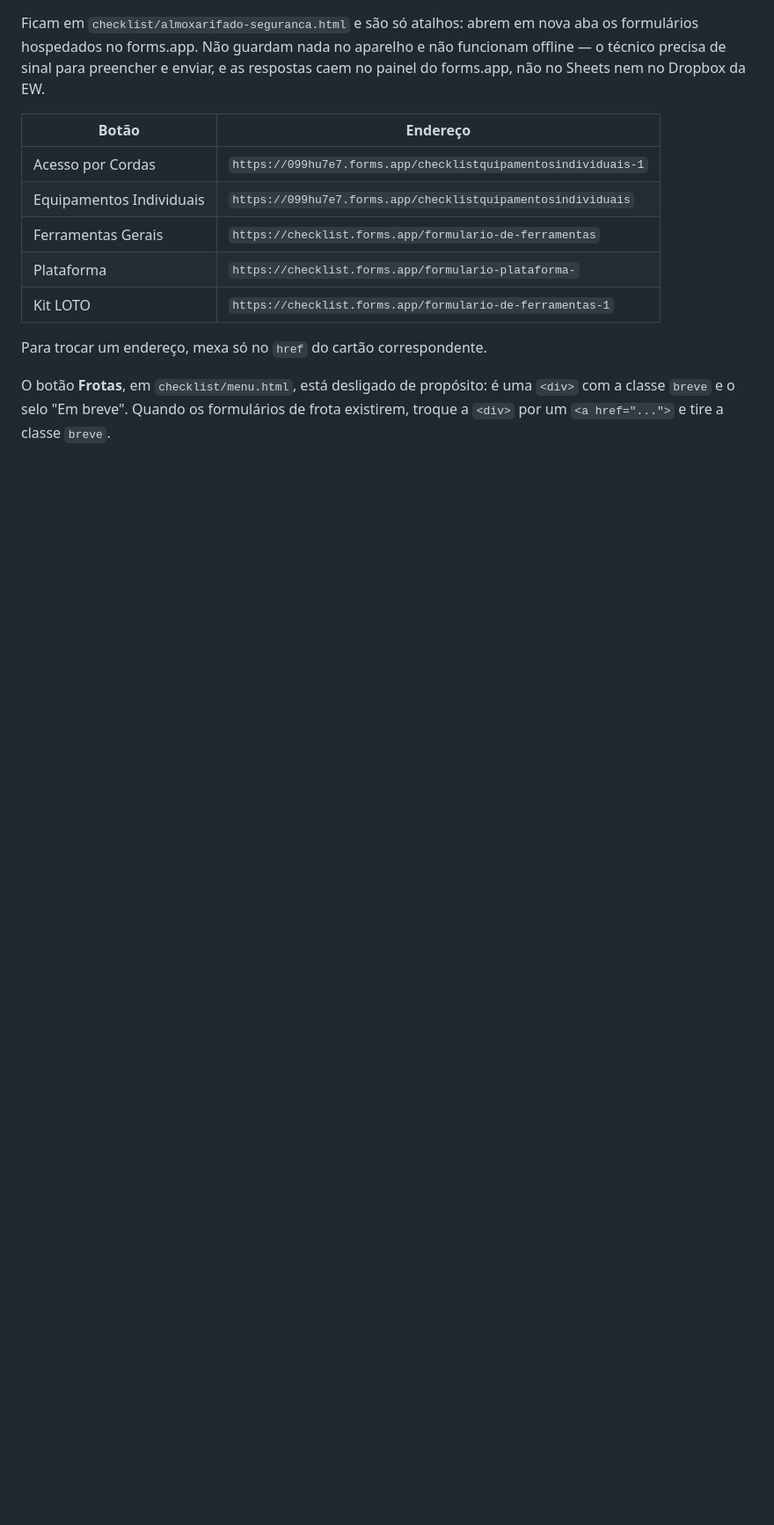
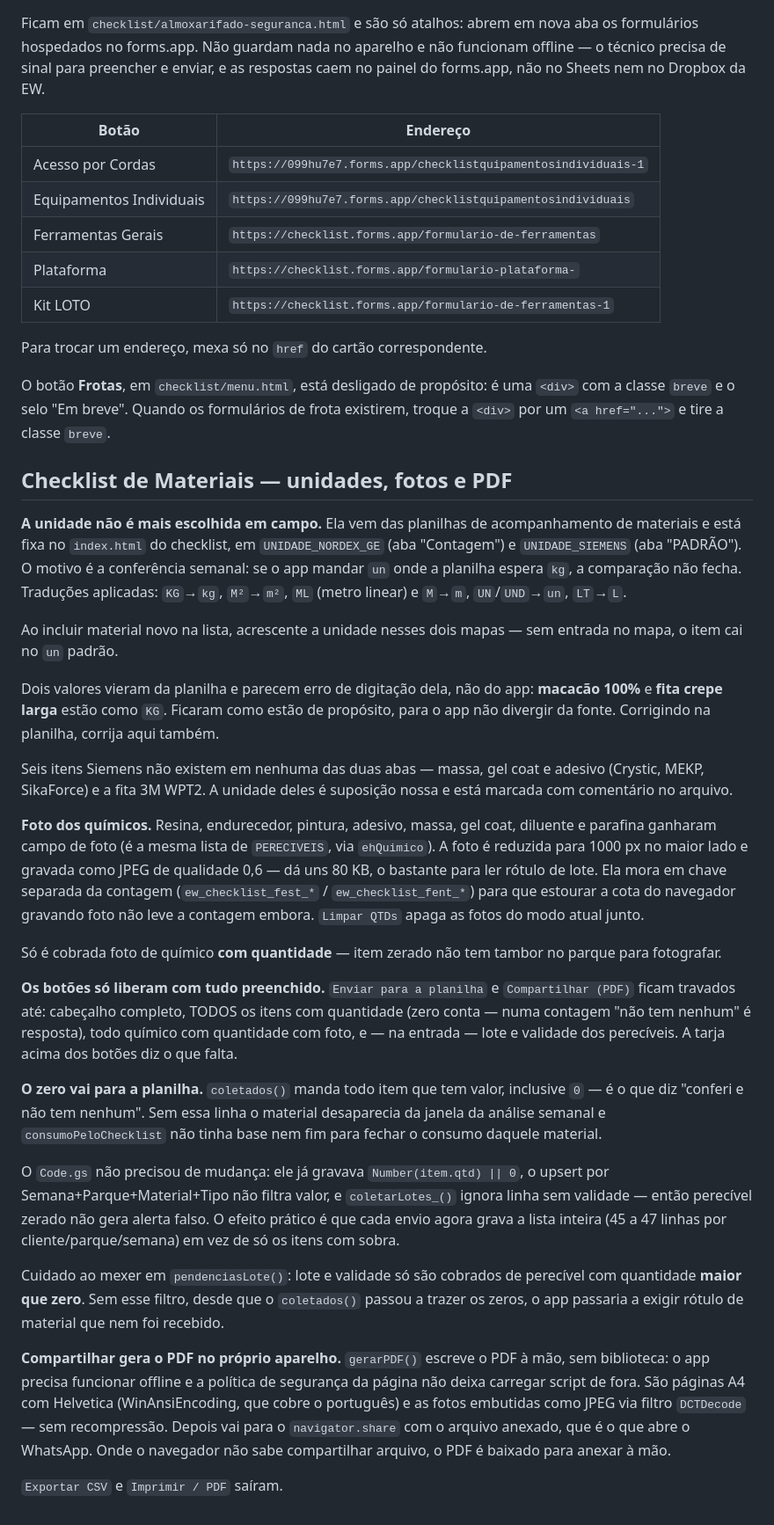
Before and after one commit to ExtremeWind-Ferramentas-de-campo/Claude, a Markdown page: LEIA-ME.md, the part around the change. Shown at 88% size. Drawn GitHub-style; blank space fills up the shorter version.

```diff
--- a/LEIA-ME.md
+++ b/LEIA-ME.md
@@ -103,3 +103,67 @@ Para trocar um endereço, mexa só no `href` do cartão correspondente.
 O botão **Frotas**, em `checklist/menu.html`, está desligado de propósito: é uma
 `<div>` com a classe `breve` e o selo "Em breve". Quando os formulários de frota
 existirem, troque a `<div>` por um `<a href="...">` e tire a classe `breve`.
+
+## Checklist de Materiais — unidades, fotos e PDF
+
+**A unidade não é mais escolhida em campo.** Ela vem das planilhas de
+acompanhamento de materiais e está fixa no `index.html` do checklist, em
+`UNIDADE_NORDEX_GE` (aba "Contagem") e `UNIDADE_SIEMENS` (aba "PADRÃO"). O
+motivo é a conferência semanal: se o app mandar `un` onde a planilha espera
+`kg`, a comparação não fecha. Traduções aplicadas: `KG`→`kg`, `M²`→`m²`,
+`ML` (metro linear) e `M`→`m`, `UN`/`UND`→`un`, `LT`→`L`.
+
+Ao incluir material novo na lista, acrescente a unidade nesses dois mapas —
+sem entrada no mapa, o item cai no `un` padrão.
+
+Dois valores vieram da planilha e parecem erro de digitação dela, não do app:
+**macacão 100%** e **fita crepe larga** estão como `KG`. Ficaram como estão de
+propósito, para o app não divergir da fonte. Corrigindo na planilha, corrija
+aqui também.
+
+Seis itens Siemens não existem em nenhuma das duas abas — massa, gel coat e
+adesivo (Crystic, MEKP, SikaForce) e a fita 3M WPT2. A unidade deles é
+suposição nossa e está marcada com comentário no arquivo.
+
+**Foto dos químicos.** Resina, endurecedor, pintura, adesivo, massa, gel coat,
+diluente e parafina ganharam campo de foto (é a mesma lista de `PERECIVEIS`,
+via `ehQuimico`). A foto é reduzida para 1000 px no maior lado e gravada como
+JPEG de qualidade 0,6 — dá uns 80 KB, o bastante para ler rótulo de lote. Ela
+mora em chave separada da contagem (`ew_checklist_fest_*` / `ew_checklist_fent_*`)
+para que estourar a cota do navegador gravando foto não leve a contagem embora.
+`Limpar QTDs` apaga as fotos do modo atual junto.
+
+Só é cobrada foto de químico **com quantidade** — item zerado não tem tambor no
+parque para fotografar.
+
+**Os botões só liberam com tudo preenchido.** `Enviar para a planilha` e
+`Compartilhar (PDF)` ficam travados até: cabeçalho completo, TODOS os itens com
+quantidade (zero conta — numa contagem "não tem nenhum" é resposta), todo
+químico com quantidade com foto, e — na entrada — lote e validade dos
+perecíveis. A tarja acima dos botões diz o que falta.
+
+**O zero vai para a planilha.** `coletados()` manda todo item que tem valor,
+inclusive `0` — é o que diz "conferi e não tem nenhum". Sem essa linha o
+material desaparecia da janela da análise semanal e `consumoPeloChecklist` não
+tinha base nem fim para fechar o consumo daquele material.
+
+O `Code.gs` não precisou de mudança: ele já gravava `Number(item.qtd) || 0`, o
+upsert por Semana+Parque+Material+Tipo não filtra valor, e `coletarLotes_()`
+ignora linha sem validade — então perecível zerado não gera alerta falso. O
+efeito prático é que cada envio agora grava a lista inteira (45 a 47 linhas por
+cliente/parque/semana) em vez de só os itens com sobra.
+
+Cuidado ao mexer em `pendenciasLote()`: lote e validade só são cobrados de
+perecível com quantidade **maior que zero**. Sem esse filtro, desde que o
+`coletados()` passou a trazer os zeros, o app passaria a exigir rótulo de
+material que nem foi recebido.
+
+**Compartilhar gera o PDF no próprio aparelho.** `gerarPDF()` escreve o PDF à
+mão, sem biblioteca: o app precisa funcionar offline e a política de segurança
+da página não deixa carregar script de fora. São páginas A4 com Helvetica
+(WinAnsiEncoding, que cobre o português) e as fotos embutidas como JPEG via
+filtro `DCTDecode` — sem recompressão. Depois vai para o `navigator.share` com
+o arquivo anexado, que é o que abre o WhatsApp. Onde o navegador não sabe
+compartilhar arquivo, o PDF é baixado para anexar à mão.
+
+`Exportar CSV` e `Imprimir / PDF` saíram.
```
